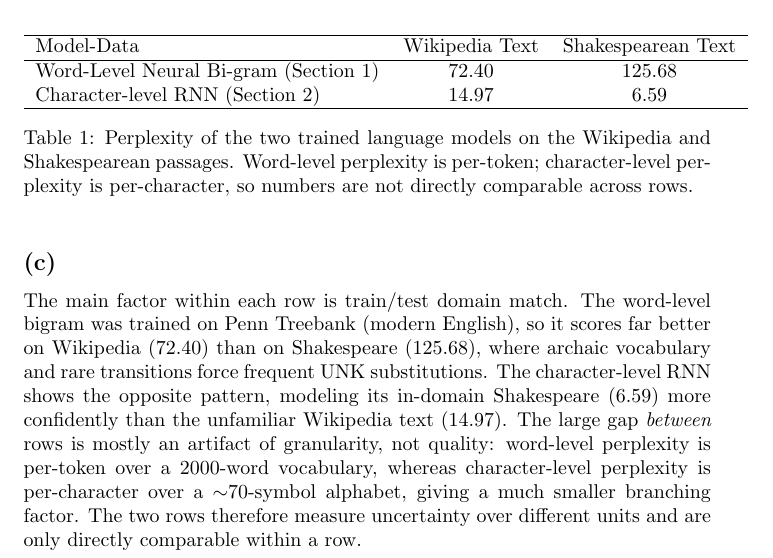
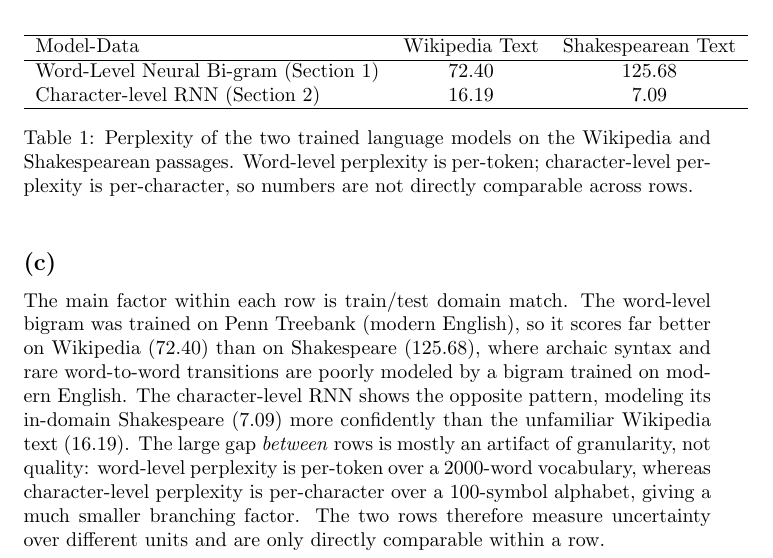
Before and after one commit to ArnavShahor/NLP, a LaTeX problem sheet (HW2/main.tex): part of page 6 of 13, cut so that both start at the same text. Compiled offline with pdfLaTeX.

Commit message:
fix char-RNN perplexity: load passages from local files with raise_for_status fallback, sync Q3b table to reproduced 16.19/7.09

```diff
--- a/HW2/main.tex
+++ b/HW2/main.tex
@@ -177,7 +177,7 @@ This completes the proof, showing that both expressions are mathematically ident
         Model-Data & Wikipedia Text & Shakespearean Text \\
         \hline
         Word-Level Neural Bi-gram (Section 1) & 72.40 & 125.68 \\
-        Character-level RNN (Section 2)       & 14.97 & 6.59   \\
+        Character-level RNN (Section 2)       & 16.19 & 7.09   \\
         \hline
     \end{tabular}
     \caption{Perplexity of the two trained language models on the Wikipedia and Shakespearean passages. Word-level perplexity is per-token; character-level perplexity is per-character, so numbers are not directly comparable across rows.}
@@ -186,7 +186,7 @@ This completes the proof, showing that both expressions are mathematically ident
 
 \subsection*{(c)}
 
-The main factor within each row is train/test domain match. The word-level bigram was trained on Penn Treebank (modern English), so it scores far better on Wikipedia (72.40) than on Shakespeare (125.68), where archaic vocabulary and rare transitions force frequent UNK substitutions. The character-level RNN shows the opposite pattern, modeling its in-domain Shakespeare (6.59) more confidently than the unfamiliar Wikipedia text (14.97). The large gap \emph{between} rows is mostly an artifact of granularity, not quality: word-level perplexity is per-token over a 2000-word vocabulary, whereas character-level perplexity is per-character over a $\sim$70-symbol alphabet, giving a much smaller branching factor. The two rows therefore measure uncertainty over different units and are only directly comparable within a row.
+The main factor within each row is train/test domain match. The word-level bigram was trained on Penn Treebank (modern English), so it scores far better on Wikipedia (72.40) than on Shakespeare (125.68), where archaic syntax and rare word-to-word transitions are poorly modeled by a bigram trained on modern English. The character-level RNN shows the opposite pattern, modeling its in-domain Shakespeare (7.09) more confidently than the unfamiliar Wikipedia text (16.19). The large gap \emph{between} rows is mostly an artifact of granularity, not quality: word-level perplexity is per-token over a 2000-word vocabulary, whereas character-level perplexity is per-character over a 100-symbol alphabet, giving a much smaller branching factor. The two rows therefore measure uncertainty over different units and are only directly comparable within a row.
 
 \newpage
 \section{Implementing a Transformer Model}
```
Also changed, not shown: 1 other file.
